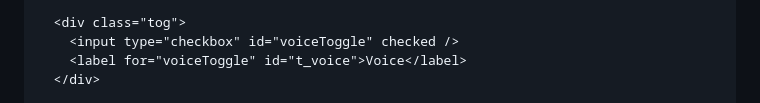
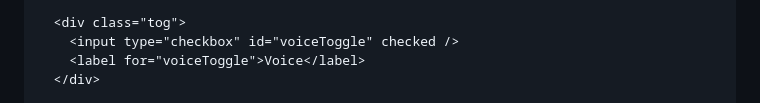
Before and after one commit to mscsambo/khbot, a Markdown page: readme.md, the part around one of its changes. Drawn GitHub-style.

```diff
--- a/readme.md
+++ b/readme.md
@@ -232,7 +283,7 @@
 
       <div class="tog">
         <input type="checkbox" id="voiceToggle" checked />
-        <label for="voiceToggle" id="t_voice">Voice</label>
+        <label for="voiceToggle">Voice</label>
       </div>
 
       <div class="tog">
```
Also changed, not shown: other parts of readme.md (+277 -324 lines).
